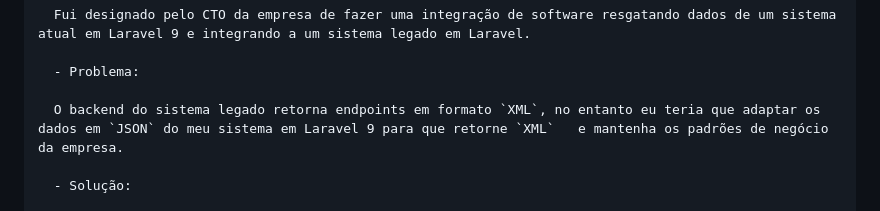
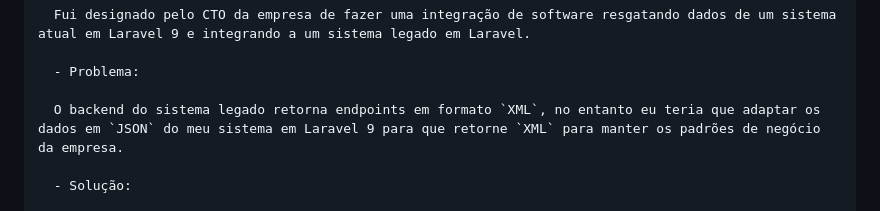
Before and after one commit to matheusmoc/desgin_patter_adapter_jikanAPI, a Markdown page: README.md, the part around the change. Rendered like a GitHub page.

```diff
--- a/README.md
+++ b/README.md
@@ -54,7 +54,7 @@ Este é o código de exemplo feito para mostrar o que é e quando usar o Design
 
   - Problema:
 
-  O backend do sistema legado retorna endpoints em formato `XML`, no entanto eu teria que adaptar os dados em `JSON` do meu sistema em Laravel 9 para que retorne `XML`   e mantenha os padrões de negócio da empresa.
+  O backend do sistema legado retorna endpoints em formato `XML`, no entanto eu teria que adaptar os dados em `JSON` do meu sistema em Laravel 9 para que retorne `XML` para manter os padrões de negócio da empresa.
 
   - Solução:
 
```
